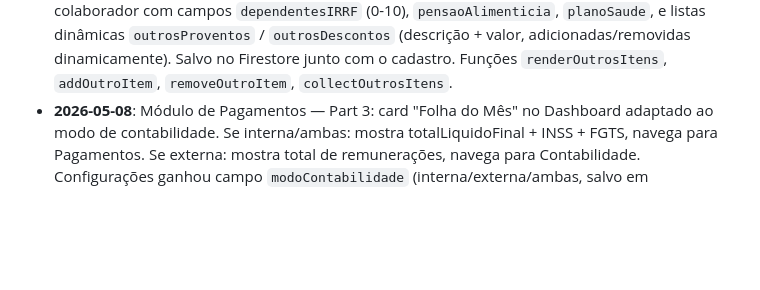
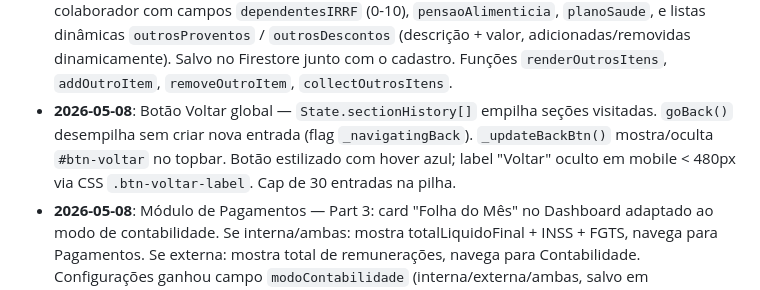
Before and after one commit to zett-romao/drg-sistema, a Markdown page: CLAUDE.md, the part around the change. Rendered like a GitHub page; blank space fills up the shorter version.

Commit message:
chore: atualiza CLAUDE.md + pendrive (botão Voltar + módulo Pagamentos completo)
Co-Authored-By: Claude Sonnet 4.6 <noreply@anthropic.com>

```diff
--- a/CLAUDE.md
+++ b/CLAUDE.md
@@ -256,6 +256,7 @@ git push origin main
 - **2026-05-07**: Dados da empresa configuráveis via Firestore — novo documento `configuracoes/empresa` com campos `nomeEmpresa`, `cnpj`, `descricao`, `subdesc`, `logoUrl`. Carregados em `init()` via `loadEmpresaConfig()`, aplicados a todos os elementos do DOM por `applyEmpresaConfig()`. Substituem todos os textos hardcoded "D.R. Global Multi Services" em `index.html` (15+ lugares com IDs) e em `printFolhaPonto()` em `app.js`. Nova seção "Configurações" no sidebar (apenas master), com formulário para editar os dados e função `saveEmpresaConfig()`. Helper `_e(campo)` retorna valor da empresa com fallback nos defaults.
 - **2026-05-08**: Exportar todas as folhas do mês em PDF (lote) — botão "Exportar Folhas em PDF" na seção Contabilidade. Função `exportarTodasFolhasPDF()` lê payrolls do mês filtrados por status, ordena por nome, gera HTML de cada folha via `_buildFolhaHtmlFromRecord(emp, p)` (lê direto do registro Firestore, sem tocar no formulário), concatena com `page-break-after:always` e abre janela de impressão única. Inclui tabela de ponto diário, demonstrativo financeiro, assinaturas e badge "✓ FOLHA FECHADA" para folhas fechadas. Usuário faz Ctrl+P → Salvar como PDF e envia à contabilidade terceirizada.
 - **2026-05-08**: Módulo de Pagamentos — Part 1a: nova aba "Encargos & IRRF" no cadastro de colaborador com campos `dependentesIRRF` (0-10), `pensaoAlimenticia`, `planoSaude`, e listas dinâmicas `outrosProventos` / `outrosDescontos` (descrição + valor, adicionadas/removidas dinamicamente). Salvo no Firestore junto com o cadastro. Funções `renderOutrosItens`, `addOutroItem`, `removeOutroItem`, `collectOutrosItens`.
+- **2026-05-08**: Botão Voltar global — `State.sectionHistory[]` empilha seções visitadas. `goBack()` desempilha sem criar nova entrada (flag `_navigatingBack`). `_updateBackBtn()` mostra/oculta `#btn-voltar` no topbar. Botão estilizado com hover azul; label "Voltar" oculto em mobile < 480px via CSS `.btn-voltar-label`. Cap de 30 entradas na pilha.
 - **2026-05-08**: Módulo de Pagamentos — Part 3: card "Folha do Mês" no Dashboard adaptado ao modo de contabilidade. Se interna/ambas: mostra totalLiquidoFinal + INSS + FGTS, navega para Pagamentos. Se externa: mostra total de remunerações, navega para Contabilidade. Configurações ganhou campo `modoContabilidade` (interna/externa/ambas, salvo em `configuracoes/empresa`). Banners contextuais inseridos em Pagamentos (`pag-modo-banner`) e Contabilidade (`cont-modo-banner`) — aplicados por `_applyModoBanners(modo)` ao entrar nas seções e ao salvar config. EMPRESA_DEFAULTS inclui `modoContabilidade:'ambas'`.
 - **2026-05-08**: Módulo de Pagamentos — Part 2: nova seção "Pagamentos" no sidebar (`nav-pagamentos-li`, `section-pagamentos`). Stats grid com 6 cards clicáveis (Total da Folha, INSS, IRRF, FGTS empregador, Com Holerite, Sem Holerite). Tabela com colunas: #, Reg., Nome, Cargo, Sal. Base, Total Bruto, INSS, IRRF, FGTS, Líquido Final, Status (badge fechada/aberta/sem folha), Ação (botão abre folha do colaborador). Totais no rodapé da tabela. Exportação CSV e impressão. `pagamentos` adicionado a `MODULOS_LABELS`, `getUserModules` (master + operador), `applyUserSession`, `showSection`, profile modal checkbox. Funções: `renderPagamentos()`, `exportPagamentosCsv()`, `printPagamentos()`.
 - **2026-05-08**: Módulo de Pagamentos — Part 1b: cálculos INSS/IRRF/FGTS adicionados. Funções puras `calcINSS` (tabela progressiva 2026, teto R$ 8.157,41), `calcFGTS` (8%), `calcIRRF` (tabela progressiva 2026 com deduções por dependente R$ 189,59 e pensão). Card "Encargos Legais & Líquido Final" adicionado ao formulário da Folha de Ponto (ID `encargos-legais-card`, oculto até colaborador ser selecionado). Campos read-only: `payroll-total-bruto`, `payroll-outros-proventos`, `payroll-outros-descontos`, `payroll-inss`, `payroll-irrf`, `payroll-fgts`, `payroll-plano-saude-desc`, `payroll-pensao`, `payroll-total-liquido-final`. `recalculate()` atualiza todos os campos no final. `savePayroll()` salva novos campos. `_buildFolhaHtmlFromRecord()` exibe encargos no holerite com seções Proventos / Descontos + box de resumo de encargos à direita. Retrocompatível: registros antigos sem encargos exibem `totalLiquido` pela fórmula antiga.
```
